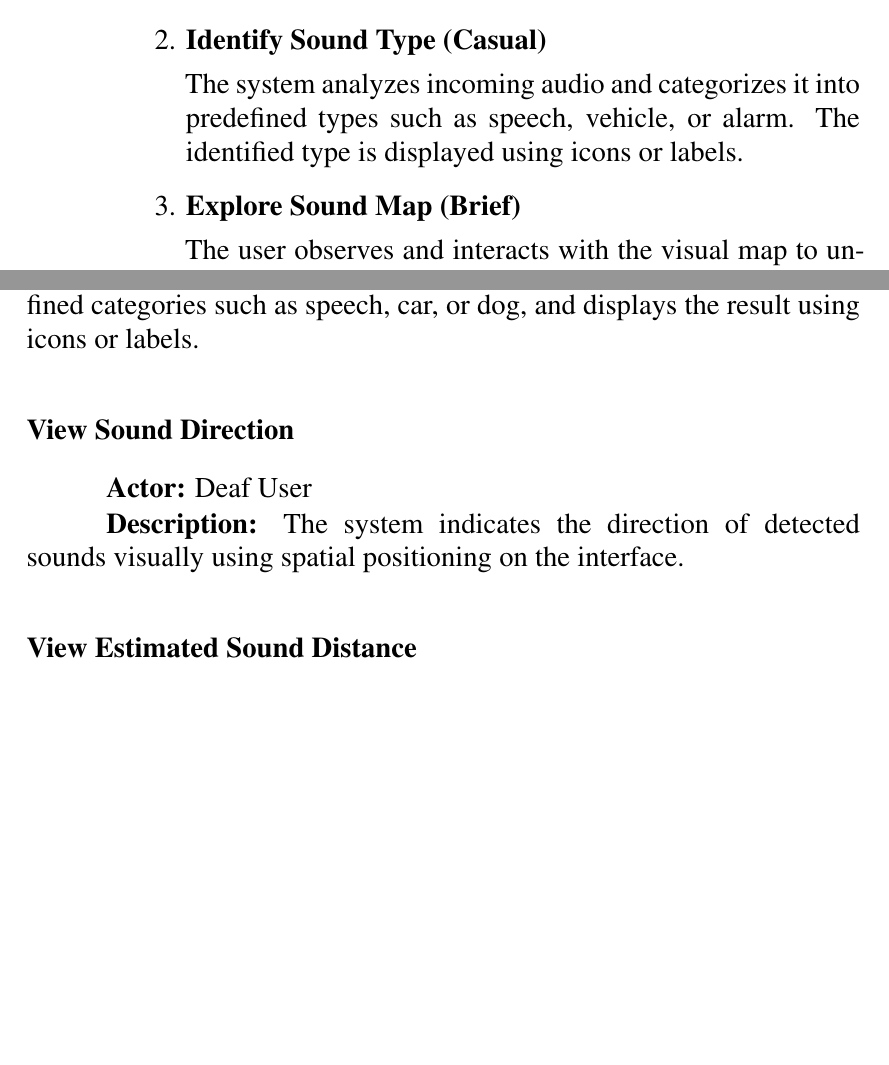
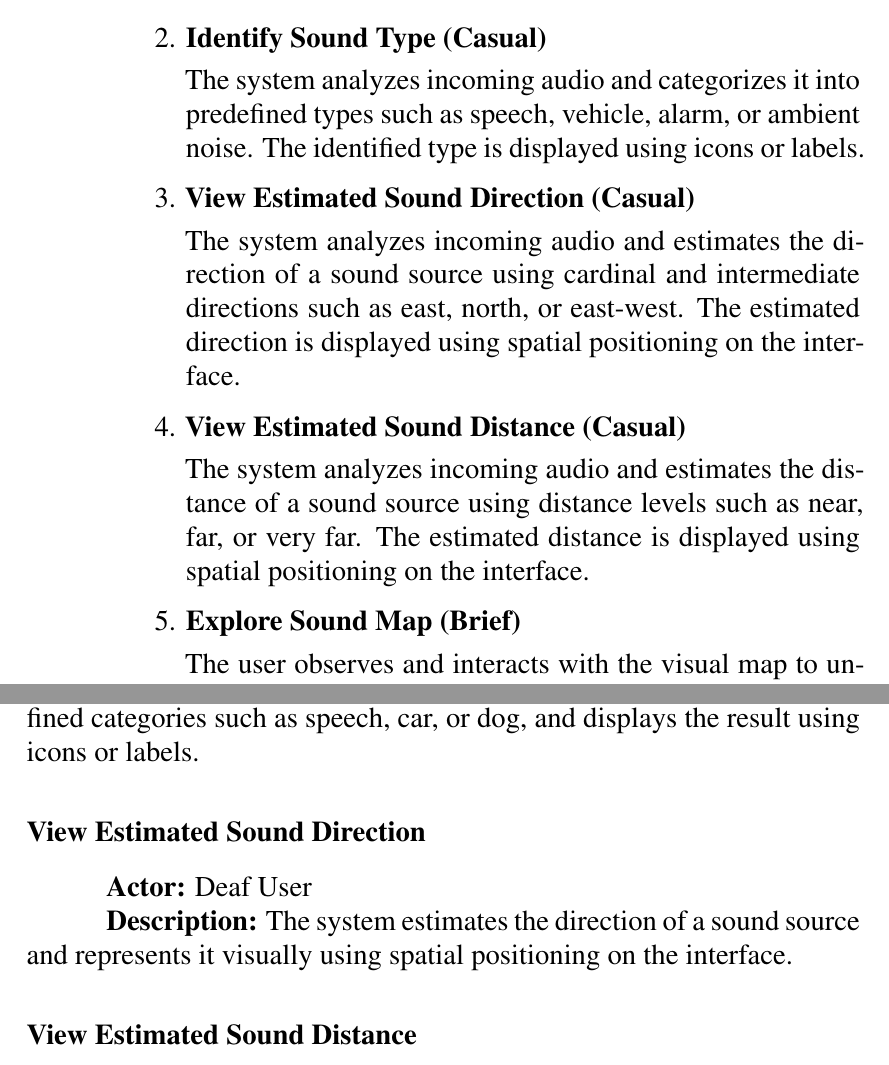
Before and after one commit to Thanawas-Sirilertsathit/latex_srs_sonar_retina, a LaTeX thesis (document.tex, which reads body/requirementanalysis.tex): two parts of pages 21 and 23 of 34, joined at a grey line, cut so that both start at the same text, the shorter picture padded with empty space. Compiled offline with XeLaTeX.

Commit message:
fix texts

```diff
--- a/body/requirementanalysis.tex
+++ b/body/requirementanalysis.tex
@@ -87,7 +87,15 @@ Alternative Flow:
 
 \item \textbf{Identify Sound Type (Casual)}
 
-The system analyzes incoming audio and categorizes it into predefined types such as speech, vehicle, or alarm. The identified type is displayed using icons or labels.
+The system analyzes incoming audio and categorizes it into predefined types such as speech, vehicle, alarm, or ambient noise. The identified type is displayed using icons or labels.
+
+\item \textbf{View Estimated Sound Direction (Casual)}
+
+The system analyzes incoming audio and estimates the direction of a sound source using cardinal and intermediate directions such as east, north, or east-west. The estimated direction is displayed using spatial positioning on the interface.
+
+\item \textbf{View Estimated Sound Distance (Casual)}
+
+The system analyzes incoming audio and estimates the distance of a sound source using distance levels such as near, far, or very far. The estimated distance is displayed using spatial positioning on the interface.
 
 \item \textbf{Explore Sound Map (Brief)}
 
@@ -138,11 +146,11 @@ Developers maintain the system, optimize performance, and improve machine learni
 
 \textbf{Description:} The system classifies detected sounds into predefined categories such as speech, car, or dog, and displays the result using icons or labels.
 
-\subsubsection{View Sound Direction}
+\subsubsection{View Estimated Sound Direction}
 
 \textbf{Actor:} Deaf User
 
-\textbf{Description:} The system indicates the direction of detected sounds visually using spatial positioning on the interface.
+\textbf{Description:} The system estimates the direction of a sound source and represents it visually using spatial positioning on the interface.
 
 \subsubsection{View Estimated Sound Distance}
 
```
Also changed, not shown: body/introduction.tex (+5 -3 lines), assets/requirement/use_case_diagram.png, body/requirementanalysis.tex (2 more changed lines).
